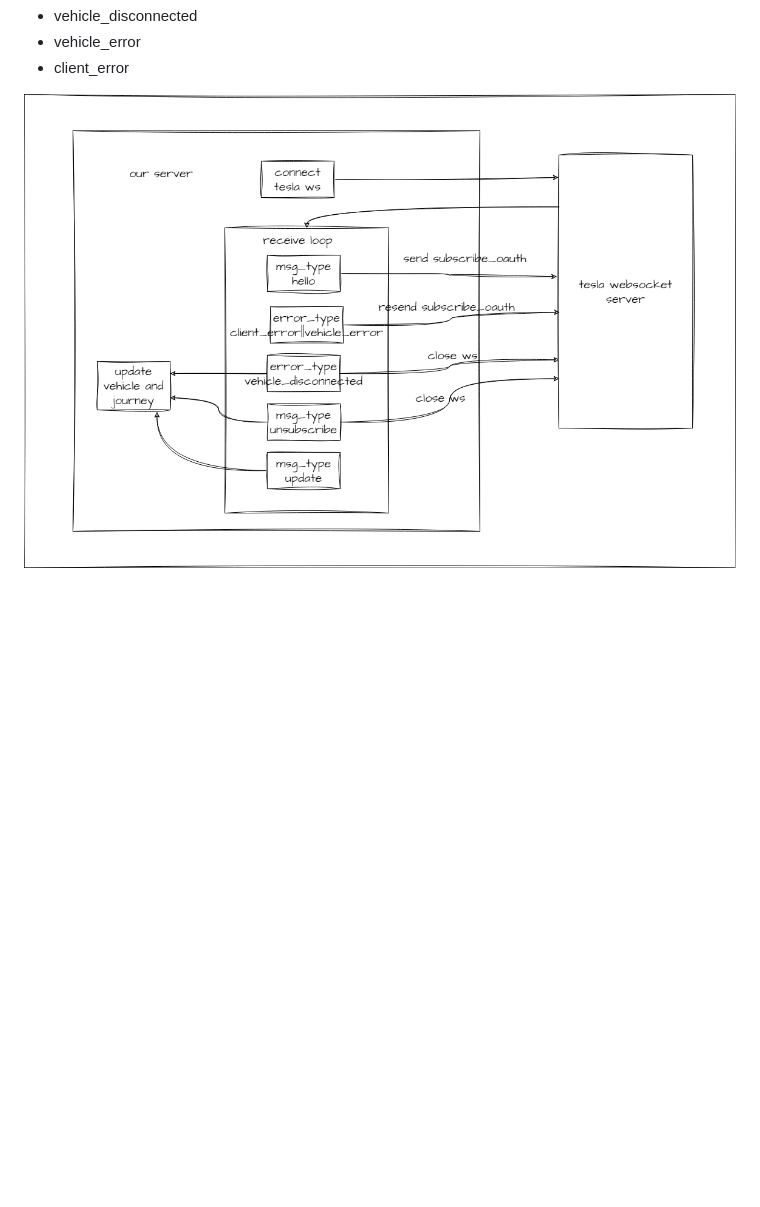
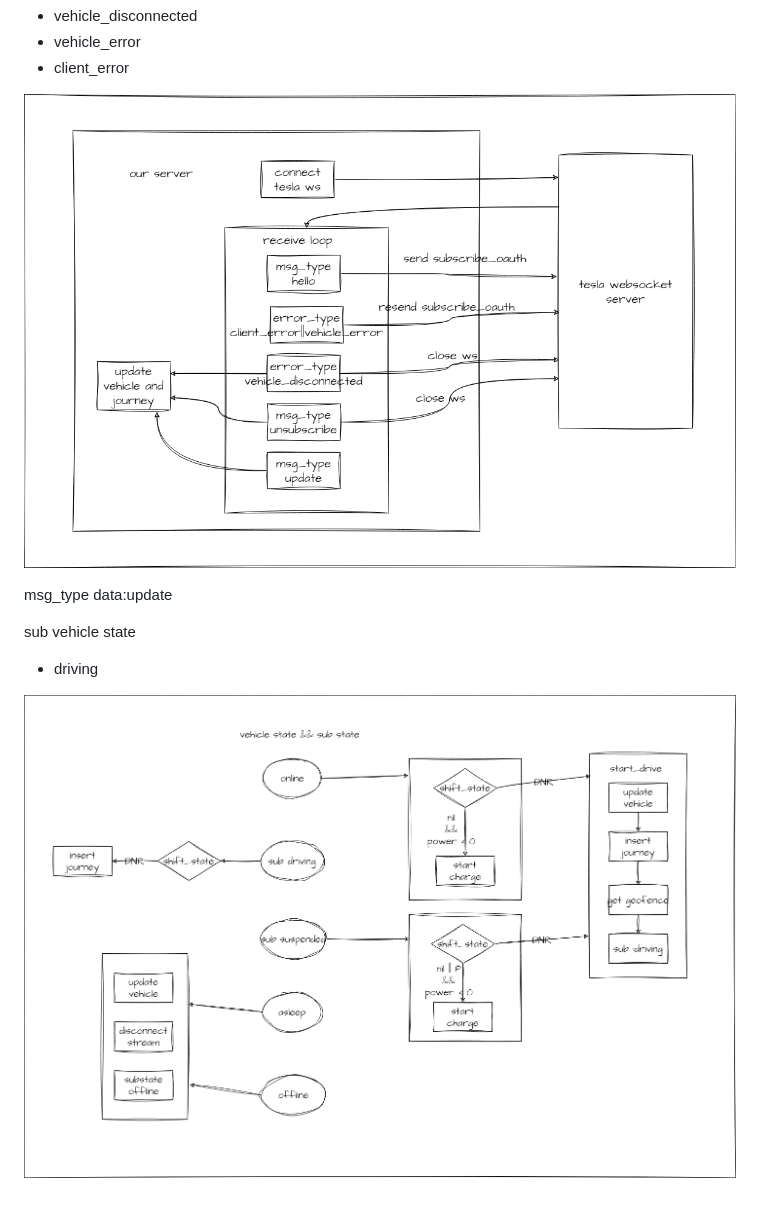
Before and after one commit to futugyou/TeslaProject, a Markdown page: doc/03.streaming.md, the part around the change. GitHub-like rendering; pictures changed too: doc/images/drive.drawio.png (added); blank space fills up the shorter version.

Commit message:
update stream doc

```diff
--- a/doc/03.streaming.md
+++ b/doc/03.streaming.md
@@ -32,4 +32,12 @@ error_type
 - vehicle_error
 - client_error
 
-![state](images/stream.drawio.png)
+![websocket](images/stream.drawio.png)
+
+msg_type data:update
+
+sub vehicle state
+
+- driving
+
+![drive](images/drive.drawio.png)
```
